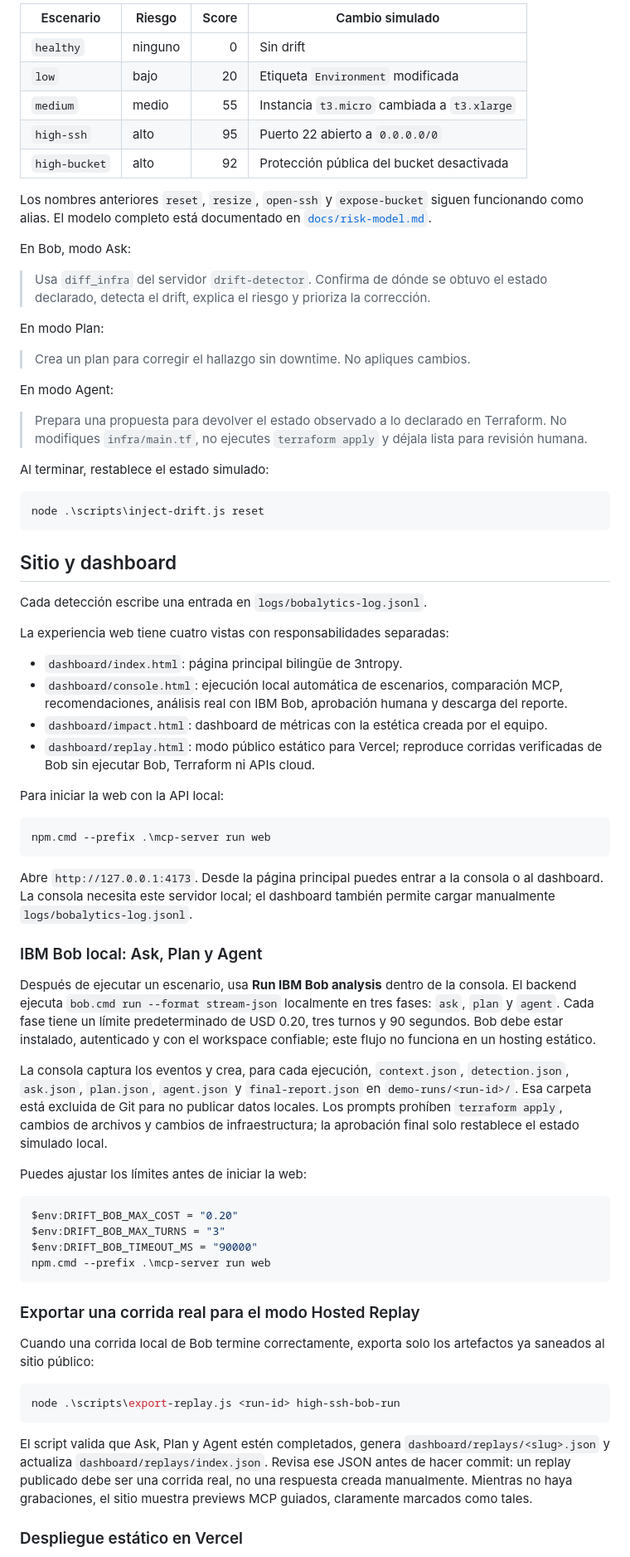
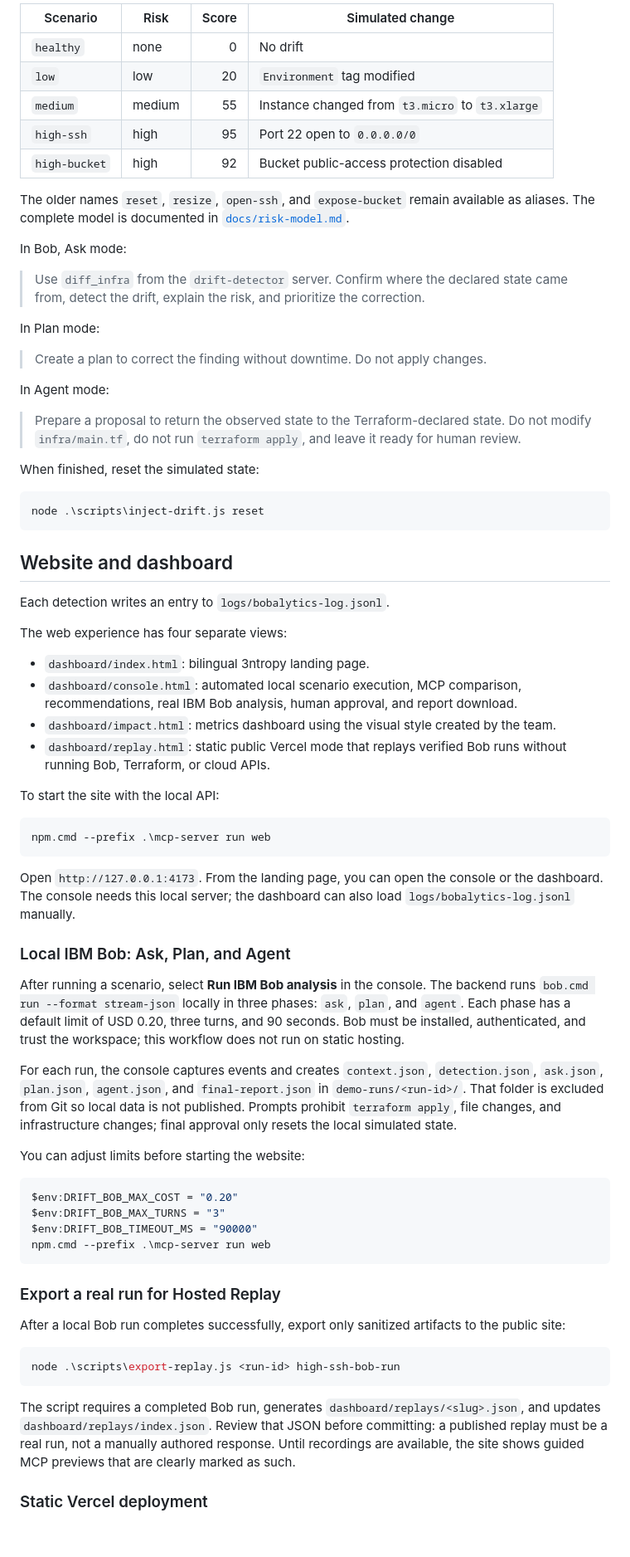
Before and after one commit to MijaelYujra/IBMHackathon2026, a Markdown page: README.md, the part around one of its changes. Shown at 83% size. Rendered like a GitHub page; blank space fills up the shorter version.

Commit message:
docs: translate README to English

````diff
--- a/README.md
+++ b/README.md
@@ -87,74 +78,58 @@ Terraform, por lo que pueden repetirse sin acumular cambios:
 
-| Escenario     | Riesgo  | Score | Cambio simulado                             |
-| ------------- | ------- | ----: | ------------------------------------------- |
-| `healthy`     | ninguno |     0 | Sin drift                                   |
-| `low`         | bajo    |    20 | Etiqueta `Environment` modificada           |
-| `medium`      | medio   |    55 | Instancia `t3.micro` cambiada a `t3.xlarge` |
-| `high-ssh`    | alto    |    95 | Puerto 22 abierto a `0.0.0.0/0`             |
-| `high-bucket` | alto    |    92 | Protección pública del bucket desactivada   |
+| Scenario | Risk | Score | Simulated change |
+|---|---|---:|---|
+| `healthy` | none | 0 | No drift |
+| `low` | low | 20 | `Environment` tag modified |
+| `medium` | medium | 55 | Instance changed from `t3.micro` to `t3.xlarge` |
+| `high-ssh` | high | 95 | Port 22 open to `0.0.0.0/0` |
+| `high-bucket` | high | 92 | Bucket public-access protection disabled |
 
-Los nombres anteriores `reset`, `resize`, `open-ssh` y `expose-bucket` siguen
-funcionando como alias. El modelo completo está documentado en
-[`docs/risk-model.md`](docs/risk-model.md).
+The older names `reset`, `resize`, `open-ssh`, and `expose-bucket` remain available as aliases. The complete model is documented in [`docs/risk-model.md`](docs/risk-model.md).
 
-En Bob, modo Ask:
+In Bob, Ask mode:
 
-> Usa `diff_infra` del servidor `drift-detector`. Confirma de dónde se obtuvo el estado declarado, detecta el drift, explica el riesgo y prioriza la corrección.
+> Use `diff_infra` from the `drift-detector` server. Confirm where the declared state came from, detect the drift, explain the risk, and prioritize the correction.
 
-En modo Plan:
+In Plan mode:
 
-> Crea un plan para corregir el hallazgo sin downtime. No apliques cambios.
+> Create a plan to correct the finding without downtime. Do not apply changes.
 
-En modo Agent:
+In Agent mode:
 
-> Prepara una propuesta para devolver el estado observado a lo declarado en Terraform. No modifiques `infra/main.tf`, no ejecutes `terraform apply` y déjala lista para revisión humana.
+> Prepare a proposal to return the observed state to the Terraform-declared state. Do not modify `infra/main.tf`, do not run `terraform apply`, and leave it ready for human review.
 
-Al terminar, restablece el estado simulado:
+When finished, reset the simulated state:
 
 ```powershell
 node .\scripts\inject-drift.js reset
 ```
 
-## Sitio y dashboard
+## Website and dashboard
 
-Cada detección escribe una entrada en `logs/bobalytics-log.jsonl`.
+Each detection writes an entry to `logs/bobalytics-log.jsonl`.
 
-La experiencia web tiene cuatro vistas con responsabilidades separadas:
+The web experience has four separate views:
 
-- `dashboard/index.html`: página principal bilingüe de 3ntropy.
-- `dashboard/console.html`: ejecución local automática de escenarios, comparación
-  MCP, recomendaciones, análisis real con IBM Bob, aprobación humana y descarga
-  del reporte.
-- `dashboard/impact.html`: dashboard de métricas con la estética creada por el equipo.
-- `dashboard/replay.html`: modo público estático para Vercel; reproduce corridas
-  verificadas de Bob sin ejecutar Bob, Terraform ni APIs cloud.
+- `dashboard/index.html`: bilingual 3ntropy landing page.
+- `dashboard/console.html`: automated local scenario execution, MCP comparison, recommendations, real IBM Bob analysis, human approval, and report download.
+- `dashboard/impact.html`: metrics dashboard using the visual style created by the team.
+- `dashboard/replay.html`: static public Vercel mode that replays verified Bob runs without running Bob, Terraform, or cloud APIs.
 
-Para iniciar la web con la API local:
+To start the site with the local API:
 
 ```powershell
 npm.cmd --prefix .\mcp-server run web
 ```
 
-Abre `http://127.0.0.1:4173`. Desde la página principal puedes entrar a la
-consola o al dashboard. La consola necesita este servidor local; el dashboard
-también permite cargar manualmente `logs/bobalytics-log.jsonl`.
+Open `http://127.0.0.1:4173`. From the landing page, you can open the console or the dashboard. The console needs this local server; the dashboard can also load `logs/bobalytics-log.jsonl` manually.
 
-### IBM Bob local: Ask, Plan y Agent
+### Local IBM Bob: Ask, Plan, and Agent
 
-Después de ejecutar un escenario, usa **Run IBM Bob analysis** dentro de la
-consola. El backend ejecuta `bob.cmd run --format stream-json` localmente en
-tres fases: `ask`, `plan` y `agent`. Cada fase tiene un límite predeterminado
-de USD 0.20, tres turnos y 90 segundos. Bob debe estar instalado, autenticado y
-con el workspace confiable; este flujo no funciona en un hosting estático.
+After running a scenario, select **Run IBM Bob analysis** in the console. The backend runs `bob.cmd run --format stream-json` locally in three phases: `ask`, `plan`, and `agent`. Each phase has a default limit of USD 0.20, three turns, and 90 seconds. Bob must be installed, authenticated, and trust the workspace; this workflow does not run on static hosting.
 
-La consola captura los eventos y crea, para cada ejecución, `context.json`,
-`detection.json`, `ask.json`, `plan.json`, `agent.json` y `final-report.json`
-en `demo-runs/<run-id>/`. Esa carpeta está excluida de Git para no publicar
-datos locales. Los prompts prohíben `terraform apply`, cambios de archivos y
-cambios de infraestructura; la aprobación final solo restablece el estado
-simulado local.
+For each run, the console captures events and creates `context.json`, `detection.json`, `ask.json`, `plan.json`, `agent.json`, and `final-report.json` in `demo-runs/<run-id>/`. That folder is excluded from Git so local data is not published. Prompts prohibit `terraform apply`, file changes, and infrastructure changes; final approval only resets the local simulated state.
 
-Puedes ajustar los límites antes de iniciar la web:
+You can adjust limits before starting the website:
 
 ```powershell
 $env:DRIFT_BOB_MAX_COST = "0.20"
@@ -163,20 +138,15 @@ $env:DRIFT_BOB_TIMEOUT_MS = "90000"
 npm.cmd --prefix .\mcp-server run web
 ```
 
-### Exportar una corrida real para el modo Hosted Replay
+### Export a real run for Hosted Replay
 
-Cuando una corrida local de Bob termine correctamente, exporta solo los
-artefactos ya saneados al sitio público:
+After a local Bob run completes successfully, export only sanitized artifacts to the public site:
 
 ```powershell
 node .\scripts\export-replay.js <run-id> high-ssh-bob-run
 ```
 
-El script valida que Ask, Plan y Agent estén completados, genera
-`dashboard/replays/<slug>.json` y actualiza `dashboard/replays/index.json`.
-Revisa ese JSON antes de hacer commit: un replay publicado debe ser una corrida
-real, no una respuesta creada manualmente. Mientras no haya grabaciones, el
-sitio muestra previews MCP guiados, claramente marcados como tales.
+The script requires a completed Bob run, generates `dashboard/replays/<slug>.json`, and updates `dashboard/replays/index.json`. Review that JSON before committing: a published replay must be a real run, not a manually authored response. Until recordings are available, the site shows guided MCP previews that are clearly marked as such.
 
-### Despliegue estático en Vercel
+### Static Vercel deployment
 
````
Also changed, not shown: other parts of README.md (+61 -74 lines).
